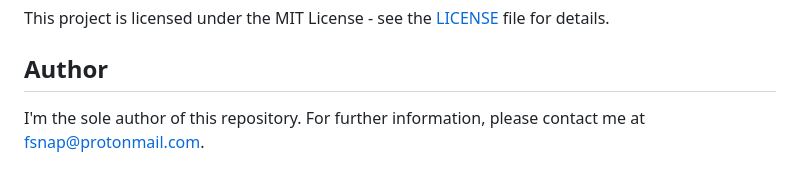
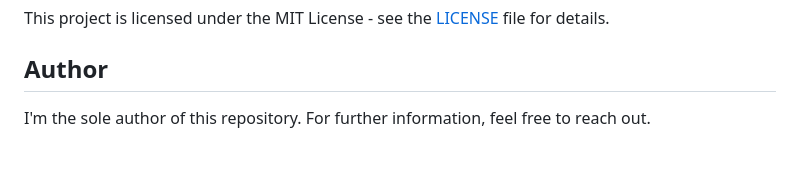
Before and after one commit to FilipeLopesPires/3DCameraParallaxWeb, a Markdown page: README.md, the part around the change. GitHub-like rendering.

```diff
--- a/README.md
+++ b/README.md
@@ -182,4 +182,4 @@ This project is licensed under the MIT License - see the [LICENSE](LICENSE) file
 
 ## Author
 
-I'm the sole author of this repository. For further information, please contact me at fsnap@protonmail.com.
+I'm the sole author of this repository. For further information, feel free to reach out.
```
